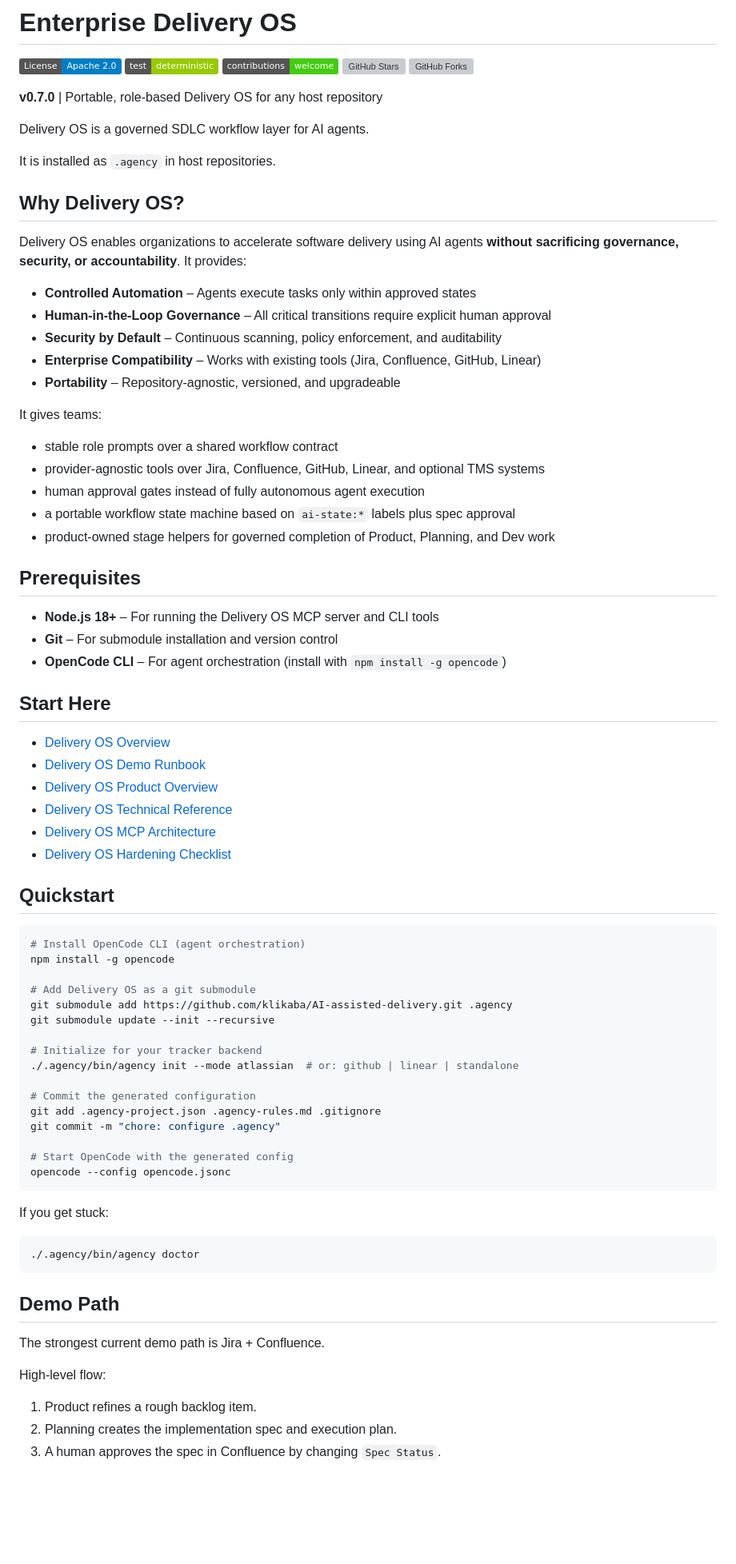
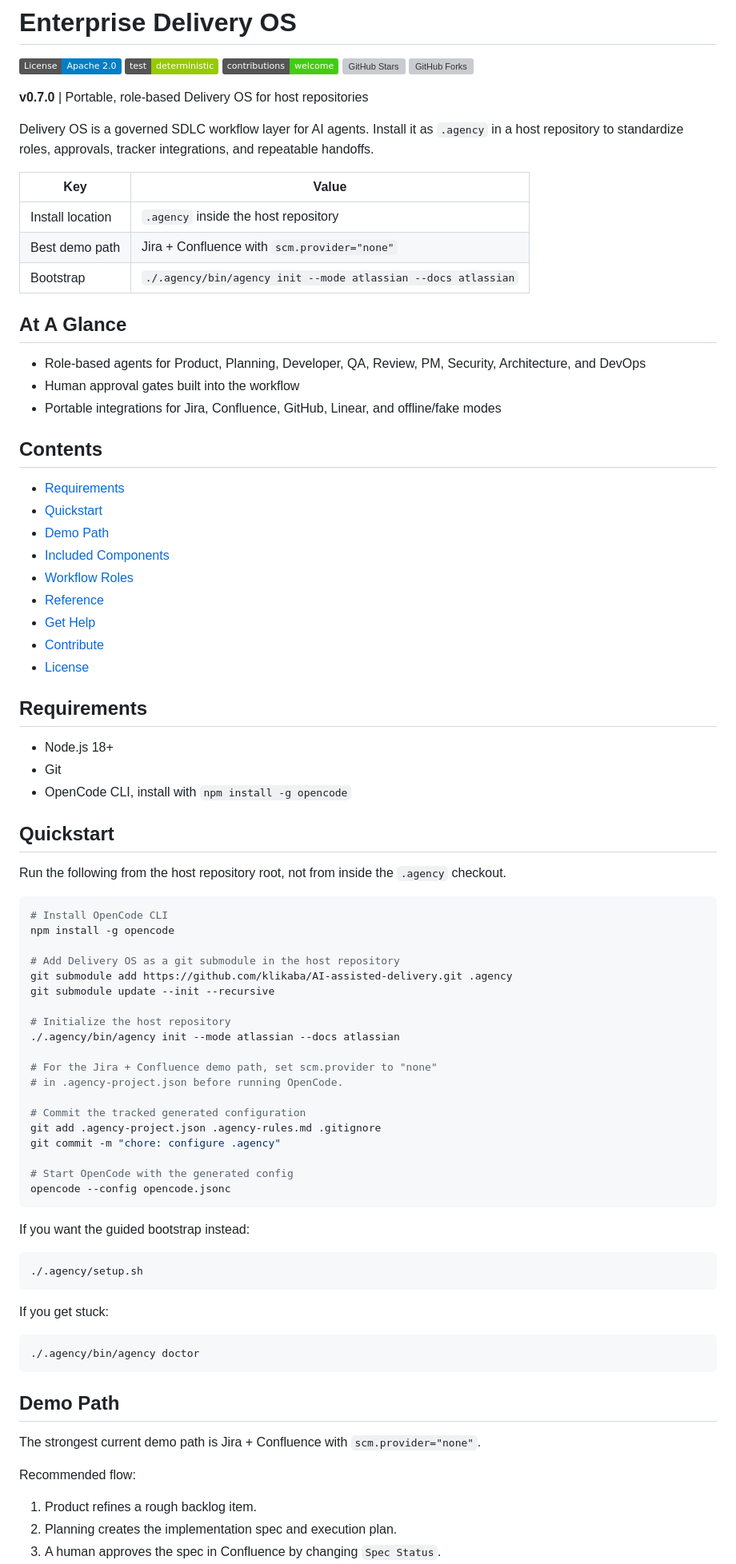
Before and after one commit to klikaba/AI-assisted-delivery, a Markdown page: README.md, the part around one of its changes. Shown at 80% size. GitHub-like rendering; badges without logos; blank space fills up the shorter version; grey boxes are pictures that could not be loaded.

Commit message:
docs: polish README for public repo

````diff
--- a/README.md
+++ b/README.md
@@ -6,64 +6,70 @@
 [![GitHub Stars](https://img.shields.io/github/stars/klikaba/AI-assisted-delivery?style=social)](https://github.com/klikaba/AI-assisted-delivery/stargazers)
 [![GitHub Forks](https://img.shields.io/github/forks/klikaba/AI-assisted-delivery?style=social)](https://github.com/klikaba/AI-assisted-delivery/network/members)
 
-**v0.7.0** | Portable, role-based Delivery OS for any host repository
+**v0.7.0** | Portable, role-based Delivery OS for host repositories
 
-Delivery OS is a governed SDLC workflow layer for AI agents.
+Delivery OS is a governed SDLC workflow layer for AI agents. Install it as `.agency` in a host repository to standardize roles, approvals, tracker integrations, and repeatable handoffs.
 
-It is installed as `.agency` in host repositories.
+| Key | Value |
+| --- | --- |
+| Install location | `.agency` inside the host repository |
+| Best demo path | Jira + Confluence with `scm.provider="none"` |
+| Bootstrap | `./.agency/bin/agency init --mode atlassian --docs atlassian` |
 
-## Why Delivery OS?
+## At A Glance
 
-Delivery OS enables organizations to accelerate software delivery using AI agents **without sacrificing governance, security, or accountability**. It provides:
+- Role-based agents for Product, Planning, Developer, QA, Review, PM, Security, Architecture, and DevOps
+- Human approval gates built into the workflow
+- Portable integrations for Jira, Confluence, GitHub, Linear, and offline/fake modes
 
-- **Controlled Automation** – Agents execute tasks only within approved states
-- **Human-in-the-Loop Governance** – All critical transitions require explicit human approval
-- **Security by Default** – Continuous scanning, policy enforcement, and auditability
-- **Enterprise Compatibility** – Works with existing tools (Jira, Confluence, GitHub, Linear)
-- **Portability** – Repository-agnostic, versioned, and upgradeable
+## Contents
 
-It gives teams:
+- [Requirements](#requirements)
+- [Quickstart](#quickstart)
+- [Demo Path](#demo-path)
+- [Included Components](#included-components)
+- [Workflow Roles](#workflow-roles)
+- [Reference](#reference)
+- [Get Help](#get-help)
+- [Contribute](#contribute)
+- [License](#license)
 
-- stable role prompts over a shared workflow contract
-- provider-agnostic tools over Jira, Confluence, GitHub, Linear, and optional TMS systems
-- human approval gates instead of fully autonomous agent execution
-- a portable workflow state machine based on `ai-state:*` labels plus spec approval
-- product-owned stage helpers for governed completion of Product, Planning, and Dev work
+## Requirements
 
-## Prerequisites
-
-- **Node.js 18+** – For running the Delivery OS MCP server and CLI tools
-- **Git** – For submodule installation and version control
-- **OpenCode CLI** – For agent orchestration (install with `npm install -g opencode`)
-
-## Start Here
-
-- [Delivery OS Overview](docs/DELIVERY_OS_OVERVIEW.md)
-- [Delivery OS Demo Runbook](docs/DEMO_RUNBOOK.md)
-- [Delivery OS Product Overview](docs/PRODUCT_OVERVIEW.md)
-- [Delivery OS Technical Reference](docs/TECHNICAL_REFERENCE.md)
-- [Delivery OS MCP Architecture](docs/architecture/agency-mcp-architecture.md)
-- [Delivery OS Hardening Checklist](docs/architecture/agency-hardening-checklist.md)
+- Node.js 18+
+- Git
+- OpenCode CLI, install with `npm install -g opencode`
 
 ## Quickstart
 
+Run the following from the host repository root, not from inside the `.agency` checkout.
+
 ```bash
-# Install OpenCode CLI (agent orchestration)
+# Install OpenCode CLI
 npm install -g opencode
 
-# Add Delivery OS as a git submodule
+# Add Delivery OS as a git submodule in the host repository
 git submodule add https://github.com/klikaba/AI-assisted-delivery.git .agency
 git submodule update --init --recursive
 
-# Initialize for your tracker backend
-./.agency/bin/agency init --mode atlassian  # or: github | linear | standalone
+# Initialize the host repository
+./.agency/bin/agency init --mode atlassian --docs atlassian
 
-# Commit the generated configuration
+# For the Jira + Confluence demo path, set scm.provider to "none"
+# in .agency-project.json before running OpenCode.
+
+# Commit the tracked generated configuration
 git add .agency-project.json .agency-rules.md .gitignore
 git commit -m "chore: configure .agency"
 
 # Start OpenCode with the generated config
 opencode --config opencode.jsonc
+```
+
+If you want the guided bootstrap instead:
+
+```bash
+./.agency/setup.sh
 ```
 
 If you get stuck:
@@ -74,9 +80,9 @@ If you get stuck:
 
 ## Demo Path
 
-The strongest current demo path is Jira + Confluence.
+The strongest current demo path is Jira + Confluence with `scm.provider="none"`.
 
-High-level flow:
+Recommended flow:
 
 1. Product refines a rough backlog item.
 2. Planning creates the implementation spec and execution plan.
````
Also changed, not shown: other parts of README.md (+19 -13 lines).
